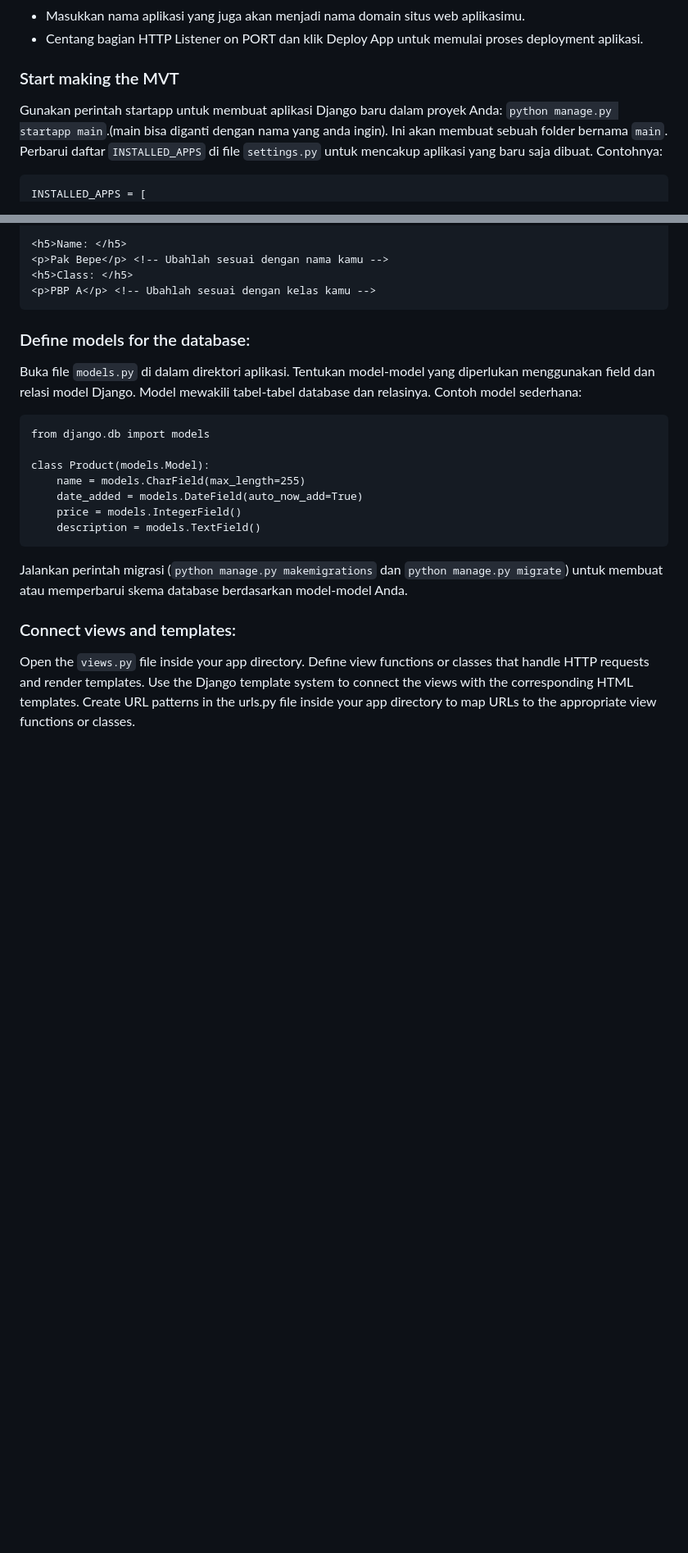
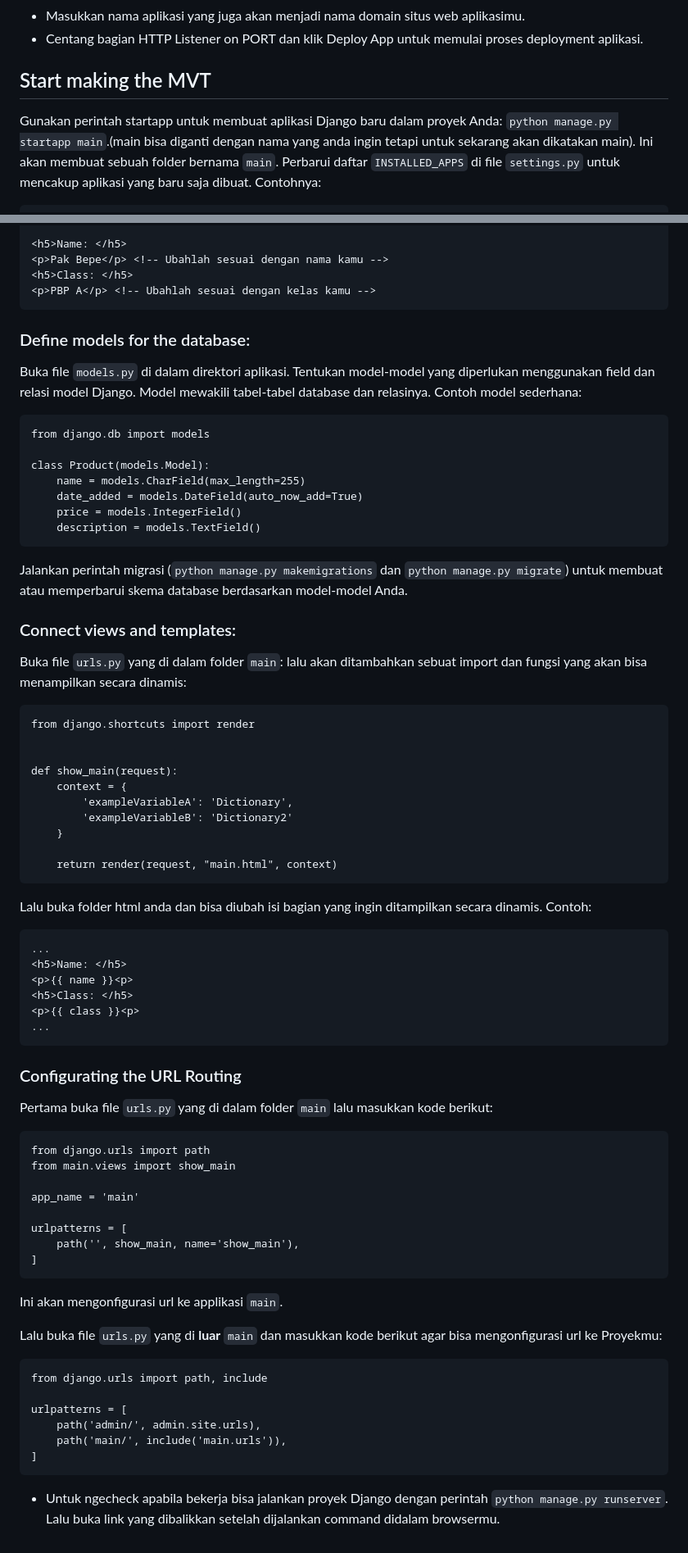
Before and after one commit to Hilmy224/shopping-list-TaskVersion, a Markdown page: README.md, 2 parts joined by grey strips. Shown at 82% size. Drawn GitHub-style; blank space fills up the shorter version.

````diff
--- a/README.md
+++ b/README.md
@@ -198,8 +58,8 @@ diatur sesuai kebutuhanmu lalu deploy aplikasimu. Contoh settingan yang bisa dip
 + Centang bagian HTTP Listener on PORT dan klik Deploy App untuk memulai proses deployment aplikasi.
 
 
-### Start making the MVT
-Gunakan perintah startapp untuk membuat aplikasi Django baru dalam proyek Anda: `python manage.py startapp main`.(main bisa diganti dengan nama yang anda ingin).
+## Start making the MVT
+Gunakan perintah startapp untuk membuat aplikasi Django baru dalam proyek Anda: `python manage.py startapp main`.(main bisa diganti dengan nama yang anda ingin tetapi untuk sekarang akan dikatakan main).
 Ini akan membuat sebuah folder bernama `main`.
 Perbarui daftar `INSTALLED_APPS` di file `settings.py` untuk mencakup aplikasi yang baru saja dibuat. Contohnya:
 ```
@@ -235,7 +95,50 @@ class Product(models.Model):
 Jalankan perintah migrasi (`python manage.py makemigrations` dan `python manage.py migrate`) untuk membuat atau memperbarui skema database berdasarkan model-model Anda.
 
 ### Connect views and templates:
-Open the `views.py` file inside your app directory.
-Define view functions or classes that handle HTTP requests and render templates.
-Use the Django template system to connect the views with the corresponding HTML templates.
-Create URL patterns in the urls.py file inside your app directory to map URLs to the appropriate view functions or classes.
+Buka file `urls.py` yang di  dalam folder `main`: lalu akan ditambahkan sebuat import dan fungsi yang akan bisa menampilkan secara dinamis:
+```
+from django.shortcuts import render
+
+
+def show_main(request):
+    context = {
+        'exampleVariableA': 'Dictionary',
+        'exampleVariableB': 'Dictionary2'
+    }
+
+    return render(request, "main.html", context)
+```
+Lalu buka folder html anda dan bisa diubah isi bagian yang ingin ditampilkan secara dinamis. Contoh:
+```
+...
+<h5>Name: </h5>
+<p>{{ name }}<p>
+<h5>Class: </h5>
+<p>{{ class }}<p>
+...
+```
+
+### Configurating the URL Routing
+Pertama buka file `urls.py` yang di dalam folder `main` lalu masukkan kode berikut:
+```
+from django.urls import path
+from main.views import show_main
+
+app_name = 'main'
+
+urlpatterns = [
+    path('', show_main, name='show_main'),
+]
+```
+Ini akan mengonfigurasi url ke applikasi `main`.
+
+Lalu buka file `urls.py` yang di **luar** `main` dan masukkan kode berikut agar bisa mengonfigurasi url ke Proyekmu:
+```
+from django.urls import path, include
+
+urlpatterns = [
+    path('admin/', admin.site.urls),
+    path('main/', include('main.urls')),
+]
+```
++ Untuk ngecheck apabila bekerja bisa jalankan proyek Django dengan perintah `python manage.py runserver`. Lalu buka link yang dibalikkan setelah dijalankan command didalam browsermu.
````
Also changed, not shown: other parts of README.md (+1 -141 lines).
